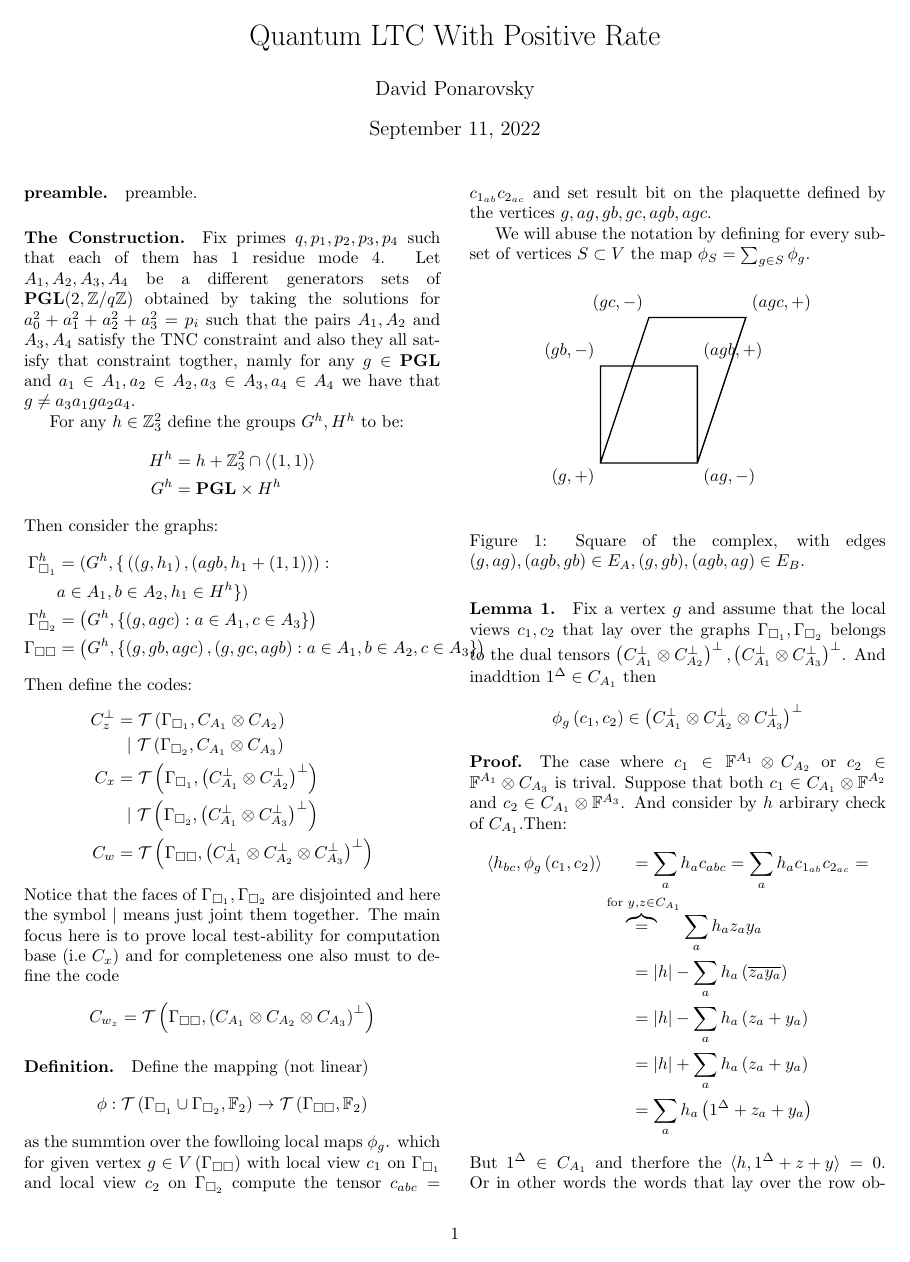
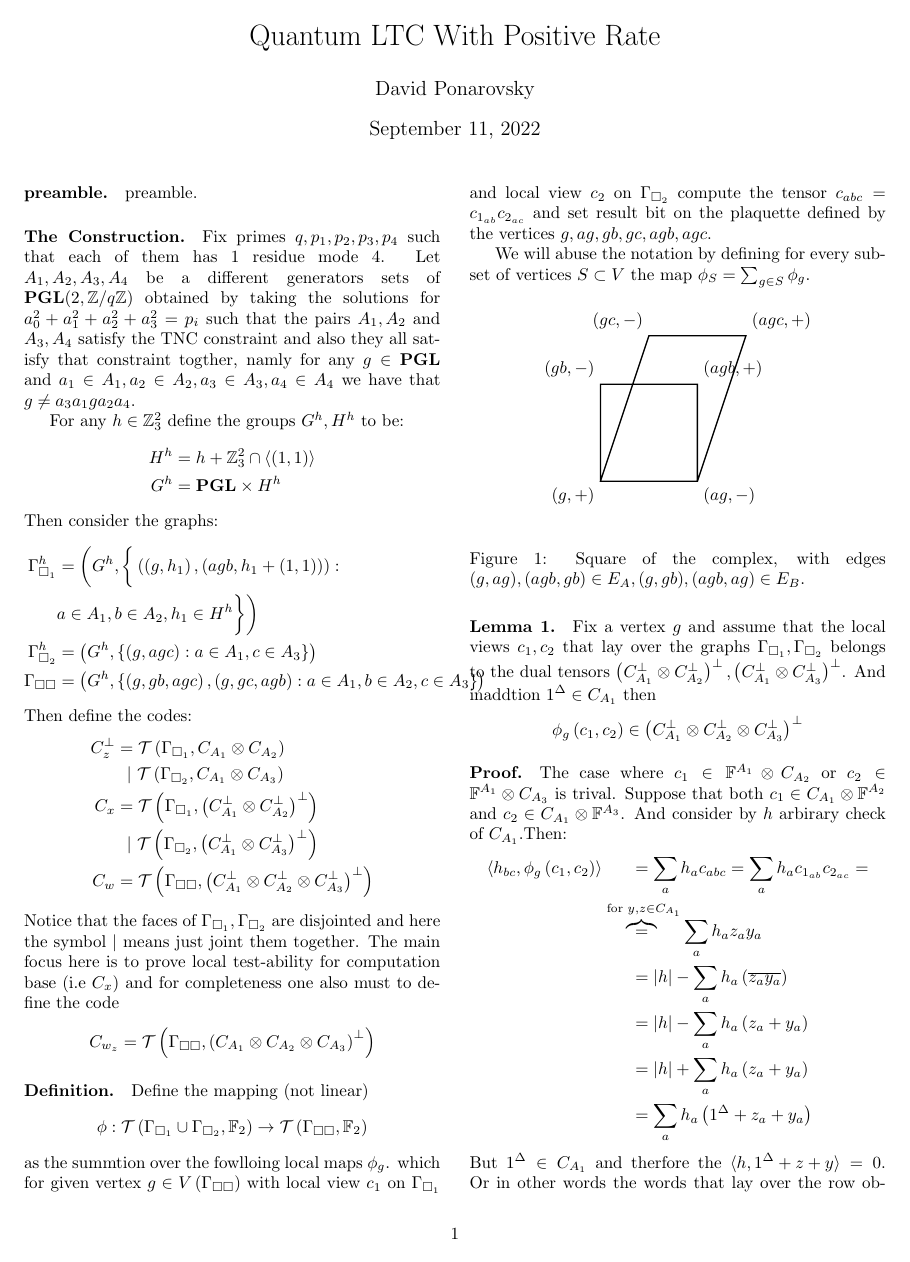
Before and after one commit to dudupo/Academic, a LaTeX document (projects/NLTES_project/ltc_v2.tex): page 1 of 5. The pictures show the PDF file projects/pdfs/ltc_v2.pdf that the author committed with the source.

Commit message:
compiling -Sun Sep 11 03:36:43 PM IDT 2022

```diff
--- a/projects/NLTES_project/ltc_v2.tex
+++ b/projects/NLTES_project/ltc_v2.tex
@@ -84,8 +84,8 @@
     \begin{split}
       %\Gamma_{1}  &= Cay_{3}\left(  G, A_{1} \right)\times_{G} Cay_{3}\left(  G, A_{2} \right) \\
       %\Gamma_{2}  &= Cay_{3}\left(  G, A_{3} \right)\times_{G} Cay_{3}\left(  G, A_{4} \right) \\
-      \Gamma_{\square_{1}}^{h} &= \bigger( G^{h}, \bigger{\{} \left( \left(g, h_{1} \right),\left(  agb,h_{1} + \left( 1,1 \right)  \right)\right) :  \\
-      &  a \in A_{1}, b \in A_{2}, h_{1} \in H^{h}  \bigger{\}}  \bigger) \\
+      \Gamma_{\square_{1}}^{h} &= \bigg( G^{h}, \bigg{\{} \left( \left(g, h_{1} \right),\left(  agb,h_{1} + \left( 1,1 \right)  \right)\right) :  \\
+      &  a \in A_{1}, b \in A_{2}, h_{1} \in H^{h}  \bigg{\}}  \bigg) \\
       \Gamma_{\square_{2}}^{h} &= \left( G^{h}, \left\{ \left( g, agc \right) : a \in A_{1}, c \in A_{3} \right\}  \right) \\
       \Gamma_{\square \square} &= \left( G^{h}, \left\{ \left( g, gb, agc \right), \left( g, gc, agb \right) :
       a \in A_{1}, b \in A_{2}, c \in A_{3} \right\}  \right)
```
Also changed, not shown: projects/pdfs/ltc_v2.pdf.
